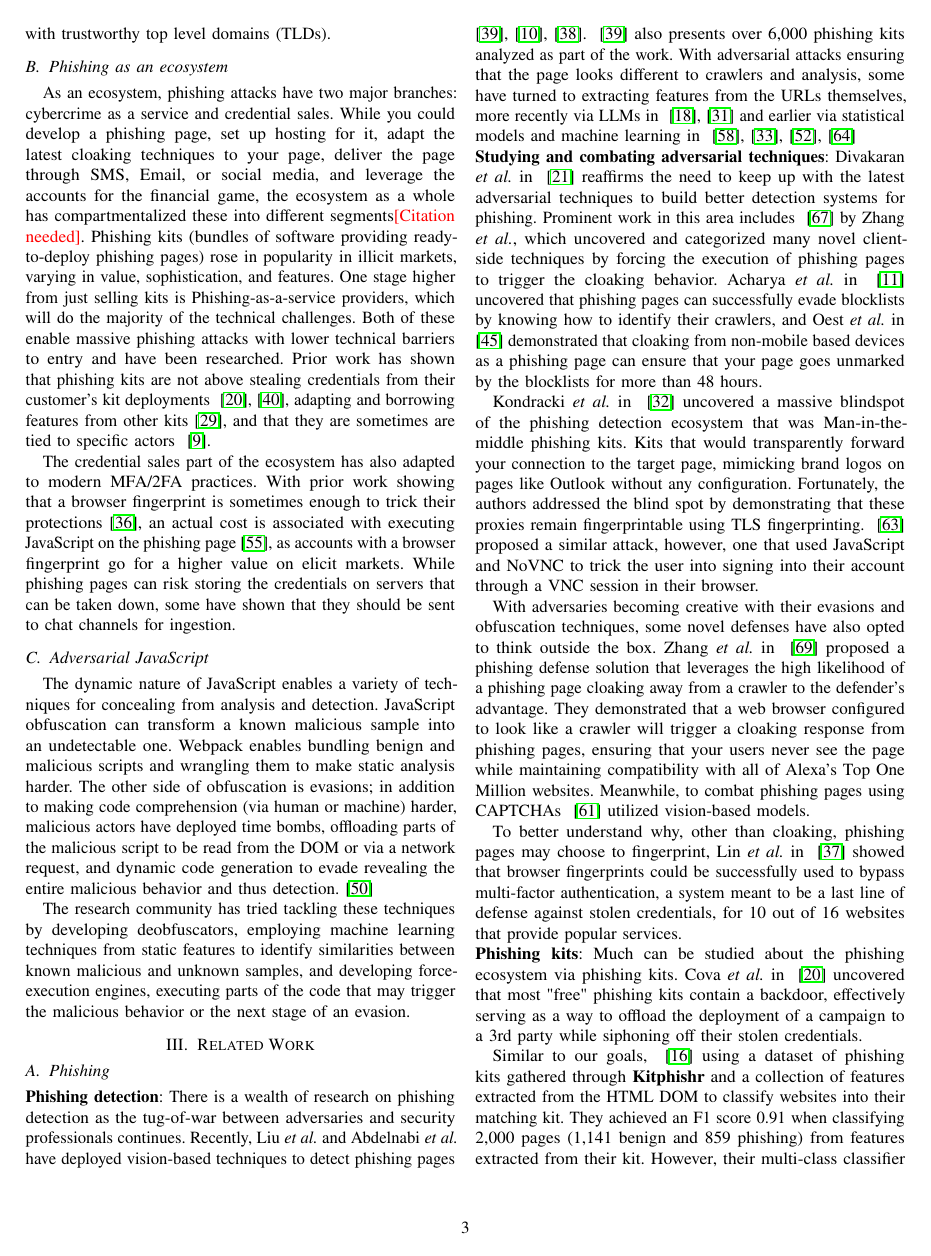
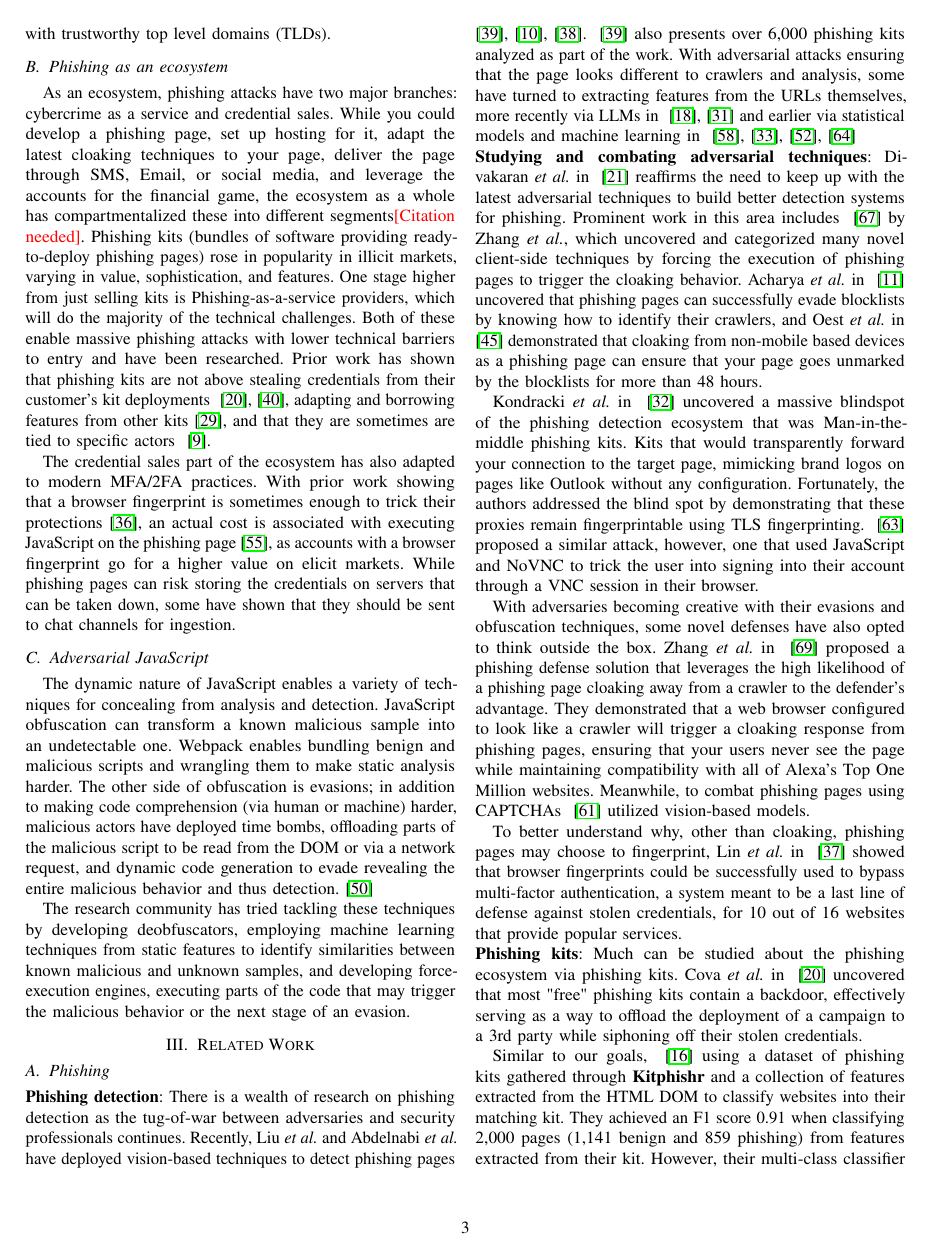
Before and after one commit to Ale0x78/Infra, a LaTeX paper (main.tex, which reads tex/methods.tex, tex/related_work.tex, tex/results.tex): page 3 of 15. The pictures show the PDF file main.pdf that the author committed with the source.

Commit message:
Et al fixes

```diff
--- a/tex/methods.tex
+++ b/tex/methods.tex
@@ -35,7 +35,7 @@ In addition to data from our phishing feeds, we compile API usage from brand's o
 For Client-side IP checks, we manually looked through every \texttt{Window.fetch} and \texttt{XMLHttpRequest.open} argument URL that were present in more than 50 pages, and manually identified 15 that were IP reputation APIs.
 \input{figures/behavior_categories}
 
-\myparagraph{Brand's Original page} OpenPhish and APWG's eCrime Exchange report the brand that a phishing page targets. We selected 10 out of the top 52 brands targeted and collected VisibleV8 logs for their home pages and, when applicable, their login pages, to assess how similar phishing pages are to their target pages. Lin \etal{} in ~\cite{lin_phish_2022} identified that phishing pages could effectively use browser fingerprints to bypass multi-factor authentication, and ~\cite{rola_rods_2023} found that phishing pages deploy a plethora of 3rd party fingerprinting scripts, which differ from the scripts of the original page, what is the simularity between browser API usage between the target brand's page, and the phishing counterpart.
+\myparagraph{Brand's Original page} OpenPhish and APWG's eCrime Exchange report the brand that a phishing page targets. We selected 10 out of the top 52 brands targeted and collected VisibleV8 logs for their home pages and, when applicable, their login pages, to assess how similar phishing pages are to their target pages. Lin~\etal{} in ~\cite{lin_phish_2022} identified that phishing pages could effectively use browser fingerprints to bypass multi-factor authentication, and ~\cite{rola_rods_2023} found that phishing pages deploy a plethora of 3rd party fingerprinting scripts, which differ from the scripts of the original page, what is the simularity between browser API usage between the target brand's page, and the phishing counterpart.
 
 \subsection{Identifying kits}
 
@@ -52,7 +52,7 @@ To avoid calculating a distance matrix on the over four hundred thousand pages s
 
 In order to discuss the differences between a singular API changes over time, and a clustering of pages via their API sets, we attempt to identify temporal anomalies in every API's time series. We also discuss here how we chose to quantify the lifetime of clusters and the deployment diversity of different clusters.
 
-\myparagraph{Identifying anomalies} We look at the overall anomalous patterns for a timeseries of every browser API we observe. We use rapture~\cite{ruptures} to detect change points in the time series of API calls. We use a linearly penalized segmentation algorithm (PELT), which combines a penalty parameter $\beta$ and a cost function to quickly partition a time series based on points where it detects the series starts to change. For the cost function, we use \textbf{L1Cost}, which uses a deviation in the mean, and for the penalty parameter, we use $\beta=2 \ln{(n)=12}$ where $n$ is the number of days in the timeseries. This aligns\todowrite{Sivana says, re-phrase this, but also this entire paragraph needs a re-work} with the recommendation of Killick \etal{} in the paper introducing PELT to minimize the Bayesian information criterion. We normalize by our daily URLs ingested and look at a time series of the percentage of daily URLs that executed the given URL. To clear up the results from rapture, we look at the change in the mean between segments. If we are less than 3\%, we ignore and merge with the prior segment.
+\myparagraph{Identifying anomalies} We look at the overall anomalous patterns for a timeseries of every browser API we observe. We use rapture~\cite{ruptures} to detect change points in the time series of API calls. We use a linearly penalized segmentation algorithm (PELT), which combines a penalty parameter $\beta$ and a cost function to quickly partition a time series based on points where it detects the series starts to change. For the cost function, we use \textbf{L1Cost}, which uses a deviation in the mean, and for the penalty parameter, we use $\beta=2 \ln{(n)=12}$ where $n$ is the number of days in the timeseries. This aligns\todowrite{Sivana says, re-phrase this, but also this entire paragraph needs a re-work} with the recommendation of Killick~\etal{} in the paper introducing PELT to minimize the Bayesian information criterion. We normalize by our daily URLs ingested and look at a time series of the percentage of daily URLs that executed the given URL. To clear up the results from rapture, we look at the change in the mean between segments. If we are less than 3\%, we ignore and merge with the prior segment.
 
 \myparagraph{Cluster lifetime and deployment diversity} Throughout this work, we refer to cluster lifetime as the time range between when the first page belonging to the cluster is observed on the feed and when the last page belonging to the cluster is observed on the feed. We pull and crawl URLs from the phishing feeds every two hours, meaning that this is an approximation of when the URLs appear on the feeds, with an error of two hours.
 We measure deployment diversity of the phishing pages by looking at the effective 2nd-level domain (e2LD) for the URLs. Using the e2LD instead of the entire hostname ensures that pages deployed on 'pages.dev` or 'blogger.com` are considered a single deployment form.
--- a/tex/related_work.tex
+++ b/tex/related_work.tex
@@ -3,33 +3,33 @@
 
 \subsection{Phishing}
 \myparagraph{Phishing detection}
-There is a wealth of research on phishing detection as the tug-of-war between adversaries and security professionals continues. Recently, Liu \etal{} and Abdelnabi \etal{} have deployed vision-based techniques to detect phishing pages ~\cite{liu_knowledge_2023,abdelnabi_visualphishnet_2020,liu_inferring_2022}. ~\cite{liu_knowledge_2023} also presents over 6,000 phishing kits analyzed as part of the work. With adversarial attacks ensuring that the page looks different to crawlers and analysis, some have turned to extracting features from the URLs themselves, more recently via LLMs in ~\cite{Chiba2024DomainLynxLL,phishReplicant} and earlier via statistical models and machine learning in ~\cite{Shirazi2018Kn0wTD,Le2018URLNetLA,Rao2018DETECTIONOP,Verma2017WhatsIA}
+There is a wealth of research on phishing detection as the tug-of-war between adversaries and security professionals continues. Recently, Liu~\etal{} and Abdelnabi~\etal{} have deployed vision-based techniques to detect phishing pages ~\cite{liu_knowledge_2023,abdelnabi_visualphishnet_2020,liu_inferring_2022}. ~\cite{liu_knowledge_2023} also presents over 6,000 phishing kits analyzed as part of the work. With adversarial attacks ensuring that the page looks different to crawlers and analysis, some have turned to extracting features from the URLs themselves, more recently via LLMs in ~\cite{Chiba2024DomainLynxLL,phishReplicant} and earlier via statistical models and machine learning in ~\cite{Shirazi2018Kn0wTD,Le2018URLNetLA,Rao2018DETECTIONOP,Verma2017WhatsIA}
 
 
-\myparagraph{Studying and combating adversarial techniques} Divakaran \etal{} in ~\cite{divakaranPhishingDetectionLeveraging2022} reaffirms the need to keep up with the latest adversarial techniques to build better detection systems for phishing. Prominent work in this area includes ~\cite{crawlphish} by Zhang \etal{}, which uncovered and categorized many novel client-side techniques by forcing the execution of phishing pages to trigger the cloaking behavior. Acharya \etal{} in ~\cite{acharya_phishprint_2021} uncovered that phishing pages can successfully evade blocklists by knowing how to identify their crawlers, and Oest \etal{} in ~\cite{oestPhishFarmScalableFramework2019} demonstrated that cloaking from non-mobile based devices as a phishing page can ensure that your page goes unmarked by the blocklists for more than 48 hours.
+\myparagraph{Studying and combating adversarial techniques} Divakaran~\etal{} in ~\cite{divakaranPhishingDetectionLeveraging2022} reaffirms the need to keep up with the latest adversarial techniques to build better detection systems for phishing. Prominent work in this area includes ~\cite{crawlphish} by Zhang~\etal{}, which uncovered and categorized many novel client-side techniques by forcing the execution of phishing pages to trigger the cloaking behavior. Acharya~\etal{} in ~\cite{acharya_phishprint_2021} uncovered that phishing pages can successfully evade blocklists by knowing how to identify their crawlers, and Oest~\etal{} in ~\cite{oestPhishFarmScalableFramework2019} demonstrated that cloaking from non-mobile based devices as a phishing page can ensure that your page goes unmarked by the blocklists for more than 48 hours.
 
-Kondracki \etal{} in ~\cite{kondrackiCatchingTransparentPhish2021} uncovered a massive blindspot of the phishing detection ecosystem that was Man-in-the-middle phishing kits. Kits that would transparently forward your connection to the target page, mimicking brand logos on pages like Outlook without any configuration. Fortunately, the authors addressed the blind spot by demonstrating that these proxies remain fingerprintable using TLS fingerprinting. ~\cite{tzschoppe_browser---middle_2023} proposed a similar attack, however, one that used JavaScript and NoVNC to trick the user into signing into their account through a VNC session in their browser.
+Kondracki~\etal{} in ~\cite{kondrackiCatchingTransparentPhish2021} uncovered a massive blindspot of the phishing detection ecosystem that was Man-in-the-middle phishing kits. Kits that would transparently forward your connection to the target page, mimicking brand logos on pages like Outlook without any configuration. Fortunately, the authors addressed the blind spot by demonstrating that these proxies remain fingerprintable using TLS fingerprinting. ~\cite{tzschoppe_browser---middle_2023} proposed a similar attack, however, one that used JavaScript and NoVNC to trick the user into signing into their account through a VNC session in their browser.
 
-With adversaries becoming creative with their evasions and obfuscation techniques, some novel defenses have also opted to think outside the box. Zhang \etal{} in ~\cite{zhangSPARTACUSNoSPARTACUS2022} proposed a phishing defense solution that leverages the high likelihood of a phishing page cloaking away from a crawler to the defender's advantage. They demonstrated that a web browser configured to look like a crawler will trigger a cloaking response from phishing pages, ensuring that your users never see the page while maintaining compatibility with all of Alexa's Top One Million websites. Meanwhile, to combat phishing pages using CAPTCHAs ~\cite{teoh_phishdecloaker_2024} utilized vision-based models.
+With adversaries becoming creative with their evasions and obfuscation techniques, some novel defenses have also opted to think outside the box. Zhang~\etal{} in ~\cite{zhangSPARTACUSNoSPARTACUS2022} proposed a phishing defense solution that leverages the high likelihood of a phishing page cloaking away from a crawler to the defender's advantage. They demonstrated that a web browser configured to look like a crawler will trigger a cloaking response from phishing pages, ensuring that your users never see the page while maintaining compatibility with all of Alexa's Top One Million websites. Meanwhile, to combat phishing pages using CAPTCHAs ~\cite{teoh_phishdecloaker_2024} utilized vision-based models.
 
-To better understand why, other than cloaking, phishing pages may choose to fingerprint, Lin \etal{} in ~\cite{linPhishSheepClothing2022} showed that browser fingerprints could be successfully used to bypass multi-factor authentication, a system meant to be a last line of defense against stolen credentials, for 10 out of 16 websites that provide popular services.
+To better understand why, other than cloaking, phishing pages may choose to fingerprint, Lin~\etal{} in ~\cite{linPhishSheepClothing2022} showed that browser fingerprints could be successfully used to bypass multi-factor authentication, a system meant to be a last line of defense against stolen credentials, for 10 out of 16 websites that provide popular services.
 
 
 \myparagraph{Phishing kits}
-Much can be studied about the phishing ecosystem via phishing kits. Cova \etal{} in ~\cite{freephish} uncovered that most "free" phishing kits contain a backdoor, effectively serving as a way to offload the deployment of a campaign to a 3rd party while siphoning off their stolen credentials.
+Much can be studied about the phishing ecosystem via phishing kits. Cova~\etal{} in ~\cite{freephish} uncovered that most "free" phishing kits contain a backdoor, effectively serving as a way to offload the deployment of a campaign to a 3rd party while siphoning off their stolen credentials.
 
-Similar to our goals, ~\cite{castano_phikita_2023} using a dataset of phishing kits gathered through \textbf{Kitphishr} and a collection of features extracted from the HTML DOM to classify websites into their matching kit. They achieved an F1 score 0.91 when classifying 2,000 pages (1,141 benign and 859 phishing) from features extracted from their kit. However, their multi-class classifier for identifying the kit only achieved an F1 score of 0.39. Merlo \etal{} in ~\cite{merlo_phishing_2022} further expanded on our understanding of phishing kit lineages by looking at over 20,000 phishing kits and identifying, via token similarity, most of them as clones of one another or previously encountered kits.
-Prominent work in extending our understanding of phishing attacks includes Han \etal{} in ~\cite{hanPhishEyeLiveMonitoring2016}, where they monitor the deployment of phishing kits by adversaries that compromise vulnerable web servers by hosting a well-sandboxed honeypot. They collected 643 phishing kits and established that kits take minutes to install and test and can remain undetected for weeks. Using these kits, they were also able to identify evasion techniques used by these kits, like path randomization per visit, which back then was enough to bypass Google SafeBrowsing.
+Similar to our goals, ~\cite{castano_phikita_2023} using a dataset of phishing kits gathered through \textbf{Kitphishr} and a collection of features extracted from the HTML DOM to classify websites into their matching kit. They achieved an F1 score 0.91 when classifying 2,000 pages (1,141 benign and 859 phishing) from features extracted from their kit. However, their multi-class classifier for identifying the kit only achieved an F1 score of 0.39. Merlo~\etal{} in ~\cite{merlo_phishing_2022} further expanded on our understanding of phishing kit lineages by looking at over 20,000 phishing kits and identifying, via token similarity, most of them as clones of one another or previously encountered kits.
+Prominent work in extending our understanding of phishing attacks includes Han~\etal{} in ~\cite{hanPhishEyeLiveMonitoring2016}, where they monitor the deployment of phishing kits by adversaries that compromise vulnerable web servers by hosting a well-sandboxed honeypot. They collected 643 phishing kits and established that kits take minutes to install and test and can remain undetected for weeks. Using these kits, they were also able to identify evasion techniques used by these kits, like path randomization per visit, which back then was enough to bypass Google SafeBrowsing.
 
-In ~\cite{oest_inside_2018}, Oest \etal{} manually analyzed phishing kits to establish the taxonomy for server-side cloaking, and in ~\cite{bijmans_catching_2021}, Bijmans \etal{}, after collecting phishing kits by watching TLS transparency logs to identify Dutch brank phishing domains, manually created a fingerprint from static features to analyze their prevalence in the wild.
+In ~\cite{oest_inside_2018}, Oest~\etal{} manually analyzed phishing kits to establish the taxonomy for server-side cloaking, and in ~\cite{bijmans_catching_2021}, Bijmans~\etal{}, after collecting phishing kits by watching TLS transparency logs to identify Dutch brank phishing domains, manually created a fingerprint from static features to analyze their prevalence in the wild.
 
-More recently, Lee \etal{} in ~\cite{lee_beneath_2024} provides a server-side script (PHP) level analysis of phishing kits, finding that dynamically generated URLs are still standard in the ecosystem and observing seasonality in the kits they were able to obtain.
+More recently, Lee~\etal{} in ~\cite{lee_beneath_2024} provides a server-side script (PHP) level analysis of phishing kits, finding that dynamically generated URLs are still standard in the ecosystem and observing seasonality in the kits they were able to obtain.
 
 \myparagraph{Extending the understanding of the phishing ecosystem}
 
-Similar to our methods, Rola \etal{} in ~\cite{rola_rods_2023} deployed a modified Chromium browser to gather data and analyze phishing website browser APIs utilizing a pre-selected API list focused on first and third-party scripts for phishing pages. They find that the majority of the most visited phishing pages (identified via browser telemetry data) deploy fingerprinting scripts, sometimes varying from the ones of the original brand they portray. At the same time, they accessed this at a script level, reinforcing our finding that phishing pages vary vastly from their original page.
+Similar to our methods, Rola~\etal{} in ~\cite{rola_rods_2023} deployed a modified Chromium browser to gather data and analyze phishing website browser APIs utilizing a pre-selected API list focused on first and third-party scripts for phishing pages. They find that the majority of the most visited phishing pages (identified via browser telemetry data) deploy fingerprinting scripts, sometimes varying from the ones of the original brand they portray. At the same time, they accessed this at a script level, reinforcing our finding that phishing pages vary vastly from their original page.
 
-Oest \etal{} in ~\cite{oest_sunrise_nodate} demonstrates the full lifecycle of a phishing campaign by employing the fact that phishing pages often copy assets from the target domain and refer the victim back to the original page afterward. By collaborating with a significant financial institution, they developed a framework for leveraging this data to track a phishing page from its deployment to blocklists flagging the page as phishing. ~\cite{oest_sunrise_nodate} observed all techniques highlighted by prior work: cloaking, user-specific URL generation, man-in-the-middle proxies, and short-lived bursty attacks. Expanding our understanding of the victim experience on a phishing website, Subramani \etal{} in ~\cite{subramani_phishinpatterns_2022} developed a crawler.
+Oest~\etal{} in ~\cite{oest_sunrise_nodate} demonstrates the full lifecycle of a phishing campaign by employing the fact that phishing pages often copy assets from the target domain and refer the victim back to the original page afterward. By collaborating with a significant financial institution, they developed a framework for leveraging this data to track a phishing page from its deployment to blocklists flagging the page as phishing. ~\cite{oest_sunrise_nodate} observed all techniques highlighted by prior work: cloaking, user-specific URL generation, man-in-the-middle proxies, and short-lived bursty attacks. Expanding our understanding of the victim experience on a phishing website, Subramani~\etal{} in ~\cite{subramani_phishinpatterns_2022} developed a crawler.
 
-\subsection{Dynamic analysis of web pages} Our work shares a methodology for dynamic analysis enabled by web measurement frameworks like OpenWPM~\cite{englehardt2016census} and VisibleV8~\cite{vv8-imc19}. Su \etal{} used VisibleV8 traces and taint analysis in ~\cite{jsufp} to discover emerging fingerprinting techniques. Sarker \etal{} used VisibleV8 to create an oracle for detecting obfuscation~\cite{jsobf-imc20}. Such an oracle was made possible by the observation that VisibleV8 marks the execution of an API at a given source line. At the same time, obfuscation techniques ensure that the API is not textually available there. And Pantelaios \etal{} used a combination of VisibleV8 and force execution modifications to the Chromium engine to identify and defeat JavaScript evasion techniques while also leveraging API traces and clustering to identify previously unlabeled malicious extensions~\cite{fv8-sec24}. Iqbal \etal{} used OpenWPM to capture execution traces from tranco top 100K URLs of Tranco, training a classifier on a mixture of dynamic and static features extracted from the JavaScript's AST and execution traces, respectively, to achieve a 99.8\% accuracy in identifying fingerprinting scripts online.
+\subsection{Dynamic analysis of web pages} Our work shares a methodology for dynamic analysis enabled by web measurement frameworks like OpenWPM~\cite{englehardt2016census} and VisibleV8~\cite{vv8-imc19}. Su~\etal{} used VisibleV8 traces and taint analysis in ~\cite{jsufp} to discover emerging fingerprinting techniques. Sarker~\etal{} used VisibleV8 to create an oracle for detecting obfuscation~\cite{jsobf-imc20}. Such an oracle was made possible by the observation that VisibleV8 marks the execution of an API at a given source line. At the same time, obfuscation techniques ensure that the API is not textually available there. And Pantelaios~\etal{} used a combination of VisibleV8 and force execution modifications to the Chromium engine to identify and defeat JavaScript evasion techniques while also leveraging API traces and clustering to identify previously unlabeled malicious extensions~\cite{fv8-sec24}. Iqbal~\etal{} used OpenWPM to capture execution traces from tranco top 100K URLs of Tranco, training a classifier on a mixture of dynamic and static features extracted from the JavaScript's AST and execution traces, respectively, to achieve a 99.8\% accuracy in identifying fingerprinting scripts online.
 \todowrite{Still missing a paragraph here about why I am special. What sets me apart from Crawlphish, Phishing V. Legit, and Lazer beams as a paper!}
--- a/tex/results.tex
+++ b/tex/results.tex
@@ -36,7 +36,7 @@ After manually inspecting the clusters, we observed that these clusters have uni
 \subsection{Phishing Techniques across clusters}
 
 % UI interactivity is a dominant behavior!
-\paperFinding{UI interactivity and fingerprinting are a near-universal behavior across clusters} Multi-stage phishing pages are very well documented in prior work, and we find that the majority of clusters (91\%) register a click event listener using JavaScript. Though this could be as simple as submitting credentials using JavaScript, this highlights the need for researchers to augment their crawlers in the future to extract better and more complete execution traces from websites. As mentioned in Section-\ref{sec:methods}, we split fingerprinting into two categories, basic and advanced. Basic fingerprinting, which follows the list of APIs identified by Zhang\etal in ~\cite{zhang_crawlphish_2021} was present in 80\% of the clusters (over 300,000 pages), and Advance fingerprinting (measured by at least 5 APIs idenfied by Su\etal in ~\cite{jsufp}) show up in 70\% of the clusters. Together, 85\% of clusters (9572 clusters, 313,212 pages) exhibit some kind of fingerprinting.
+\paperFinding{UI interactivity and fingerprinting are a near-universal behavior across clusters} Multi-stage phishing pages are very well documented in prior work, and we find that the majority of clusters (91\%) register a click event listener using JavaScript. Though this could be as simple as submitting credentials using JavaScript, this highlights the need for researchers to augment their crawlers in the future to extract better and more complete execution traces from websites. As mentioned in Section-\ref{sec:methods}, we split fingerprinting into two categories, basic and advanced. Basic fingerprinting, which follows the list of APIs identified by Zhang~\etal{} in ~\cite{zhang_crawlphish_2021} was present in 80\% of the clusters (over 300,000 pages), and Advance fingerprinting (measured by at least 5 APIs idenfied by Su~\etal{} in ~\cite{jsufp}) show up in 70\% of the clusters. Together, 85\% of clusters (9572 clusters, 313,212 pages) exhibit some kind of fingerprinting.
 \input{figures/obfuscation_tactics.tex}
 
 \paperFinding{Fingerprint exfiltration, obfuscation, and bot detection are widespread phishing clusters} While fingerprinting is near universal, we find that a smaller fraction of the clusters employ obfuscation, fingerprint exfiltration, and timing for bot detection. We present the breakdown of all these techniques in Table-\ref{tab:obfuscaiton}. We find that 22\% of clusters call out use \texttt{Performance.now} in conjunction with setTimeout, enabling delta time measurement for bot detection. 46\% of pages call at least five advanced fingerprinting APIs, followed by an exfiltration-related API.
```
Also changed, not shown: tex/discussion.tex (+1 -1 lines), main.pdf.
